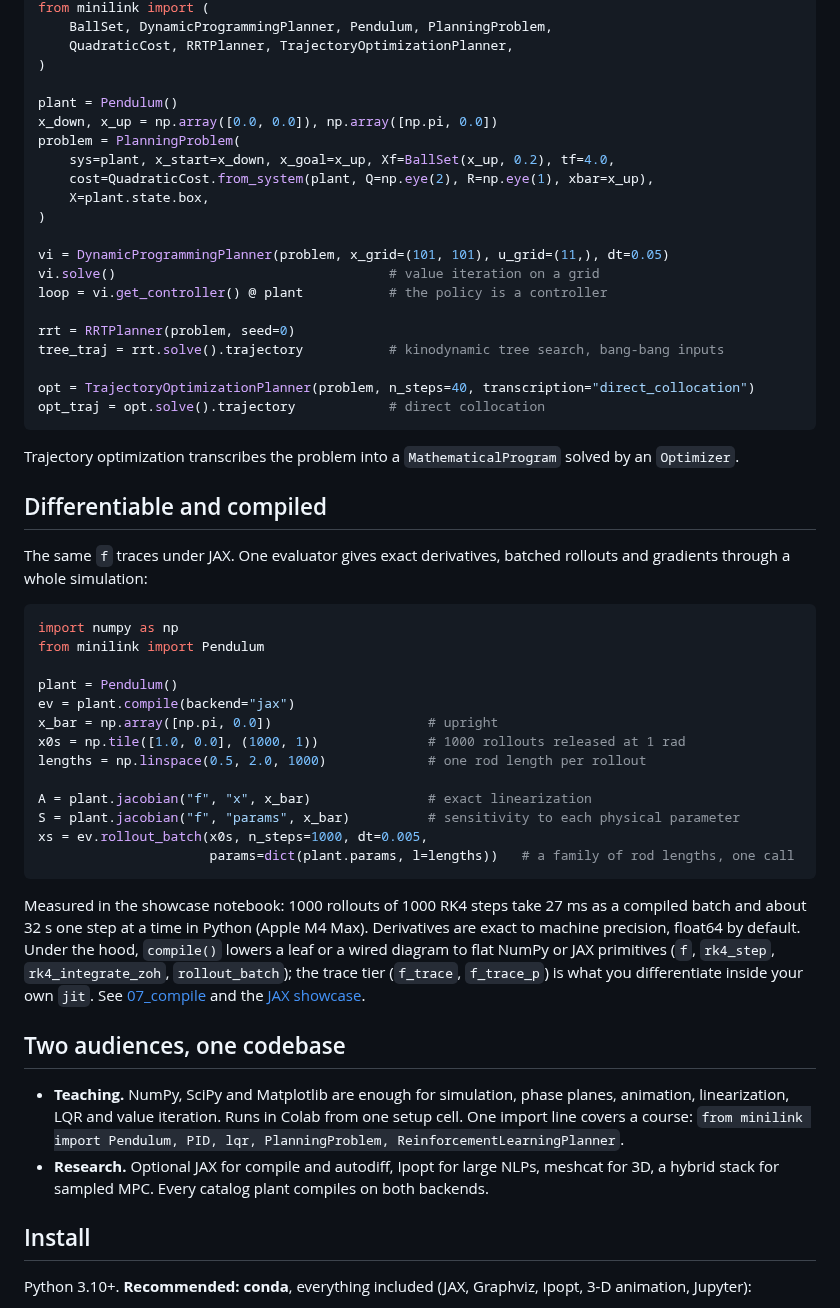
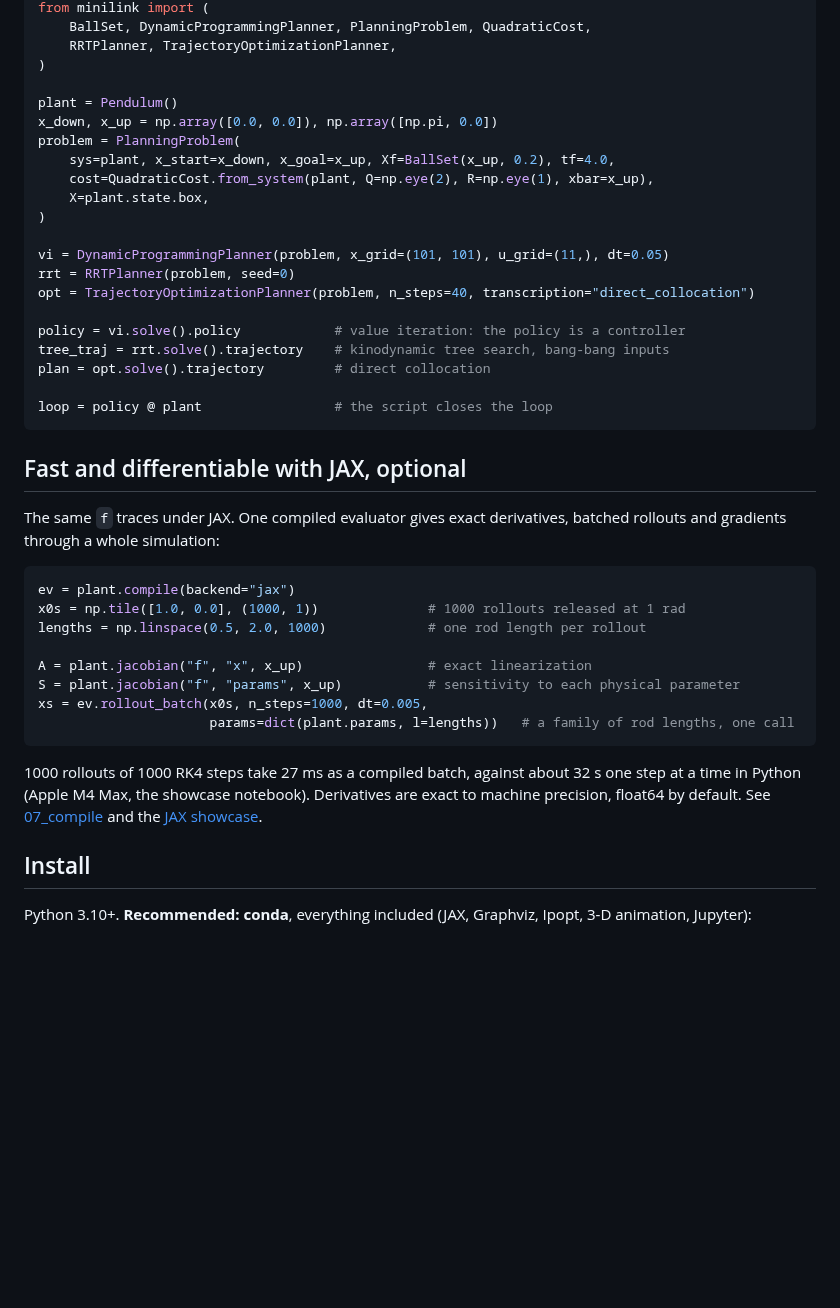
Before and after one commit to alx87grd/minilink, a Markdown page: README.md, the part around one of its changes. Rendered like a GitHub page; blank space fills up the shorter version.

````diff
--- a/README.md
+++ b/README.md
@@ -136,6 +158,6 @@ import numpy as np
 from minilink import (
-    BallSet, DynamicProgrammingPlanner, Pendulum, PlanningProblem,
-    QuadraticCost, RRTPlanner, TrajectoryOptimizationPlanner,
+    BallSet, DynamicProgrammingPlanner, PlanningProblem, QuadraticCost,
+    RRTPlanner, TrajectoryOptimizationPlanner,
 )
 
 plant = Pendulum()
@@ -147,59 +169,38 @@ problem = PlanningProblem(
 )
 
 vi = DynamicProgrammingPlanner(problem, x_grid=(101, 101), u_grid=(11,), dt=0.05)
-vi.solve()                                   # value iteration on a grid
-loop = vi.get_controller() @ plant           # the policy is a controller
+rrt = RRTPlanner(problem, seed=0)
+opt = TrajectoryOptimizationPlanner(problem, n_steps=40, transcription="direct_collocation")
 
-rrt = RRTPlanner(problem, seed=0)
-tree_traj = rrt.solve().trajectory           # kinodynamic tree search, bang-bang inputs
+policy = vi.solve().policy            # value iteration: the policy is a controller
+tree_traj = rrt.solve().trajectory    # kinodynamic tree search, bang-bang inputs
+plan = opt.solve().trajectory         # direct collocation
 
-opt = TrajectoryOptimizationPlanner(problem, n_steps=40, transcription="direct_collocation")
-opt_traj = opt.solve().trajectory            # direct collocation
+loop = policy @ plant                 # the script closes the loop
 ```
 
-Trajectory optimization transcribes the problem into a `MathematicalProgram`
-solved by an `Optimizer`.
+## Fast and differentiable with JAX, optional
 
-## Differentiable and compiled
-
-The same `f` traces under JAX. One evaluator gives exact derivatives, batched
-rollouts and gradients through a whole simulation:
+The same `f` traces under JAX. One compiled evaluator gives exact derivatives,
+batched rollouts and gradients through a whole simulation:
 
 ```python
-import numpy as np
-from minilink import Pendulum
-
-plant = Pendulum()
 ev = plant.compile(backend="jax")
-x_bar = np.array([np.pi, 0.0])                    # upright
 x0s = np.tile([1.0, 0.0], (1000, 1))              # 1000 rollouts released at 1 rad
 lengths = np.linspace(0.5, 2.0, 1000)             # one rod length per rollout
 
-A = plant.jacobian("f", "x", x_bar)               # exact linearization
-S = plant.jacobian("f", "params", x_bar)          # sensitivity to each physical parameter
+A = plant.jacobian("f", "x", x_up)                # exact linearization
+S = plant.jacobian("f", "params", x_up)           # sensitivity to each physical parameter
 xs = ev.rollout_batch(x0s, n_steps=1000, dt=0.005,
                       params=dict(plant.params, l=lengths))   # a family of rod lengths, one call
 ```
 
-Measured in the showcase notebook: 1000 rollouts of 1000 RK4 steps take
-27 ms as a compiled batch and about 32 s one step at a time in Python
-(Apple M4 Max). Derivatives are exact to machine precision, float64 by
-default. Under the hood, `compile()` lowers a leaf or a wired diagram to flat
-NumPy or JAX primitives (`f`, `rk4_step`, `rk4_integrate_zoh`,
-`rollout_batch`); the trace tier (`f_trace`, `f_trace_p`) is what you
-differentiate inside your own `jit`. See
-[07_compile](https://github.com/alx87grd/minilink/blob/main/examples/tutorial/07_compile.ipynb) and the
+1000 rollouts of 1000 RK4 steps take 27 ms as a compiled batch, against about
+32 s one step at a time in Python (Apple M4 Max, the showcase notebook).
+Derivatives are exact to machine precision, float64 by default. See
+[07_compile](https://github.com/alx87grd/minilink/blob/main/examples/tutorial/07_compile.ipynb)
+and the
 [JAX showcase](https://github.com/alx87grd/minilink/blob/main/examples/tutorial/showcase_jax.ipynb).
-
-## Two audiences, one codebase
-
-- **Teaching.** NumPy, SciPy and Matplotlib are enough for simulation, phase
-  planes, animation, linearization, LQR and value iteration. Runs in Colab
-  from one setup cell. One import line covers a course:
-  `from minilink import Pendulum, PID, lqr, PlanningProblem, ReinforcementLearningPlanner`.
-- **Research.** Optional JAX for compile and autodiff, Ipopt for large NLPs,
-  meshcat for 3D, a hybrid stack for sampled MPC. Every catalog plant compiles on both
-  backends.
 
 ## Install
 
````
Also changed, not shown: other parts of README.md (+73 -54 lines), docs/_static/diagram_closed_loop.png, docs/_static/tool_montage.png (added), 6 other files.
